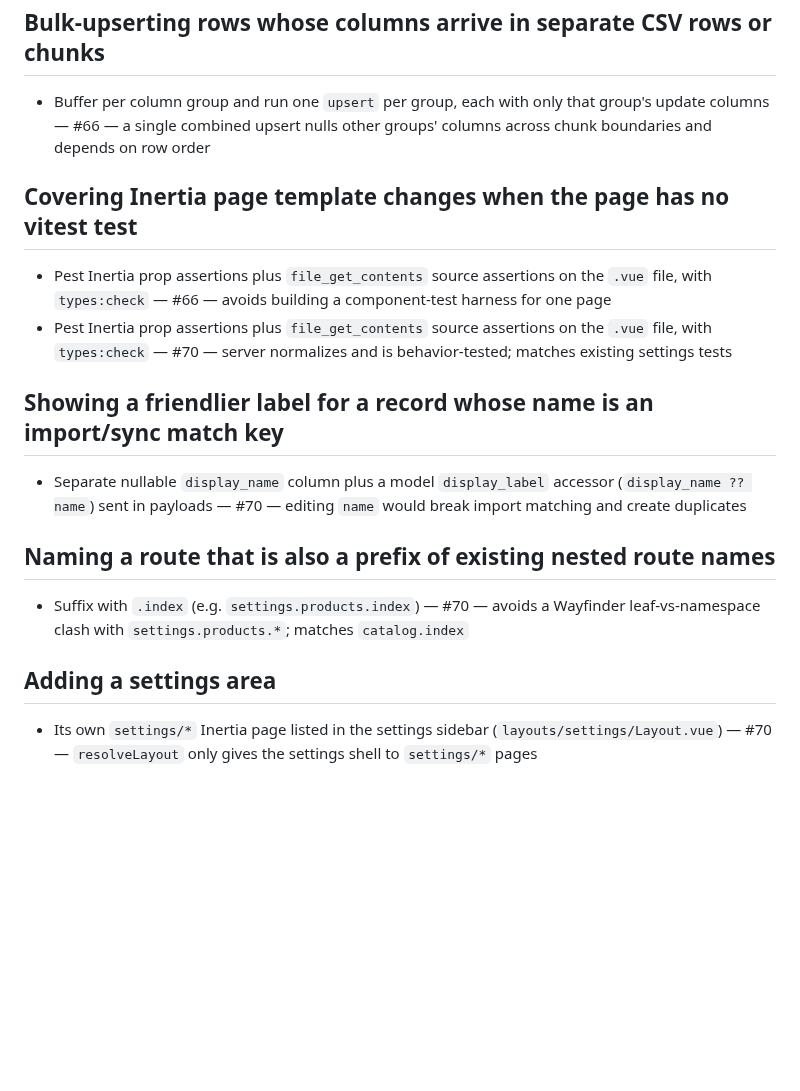
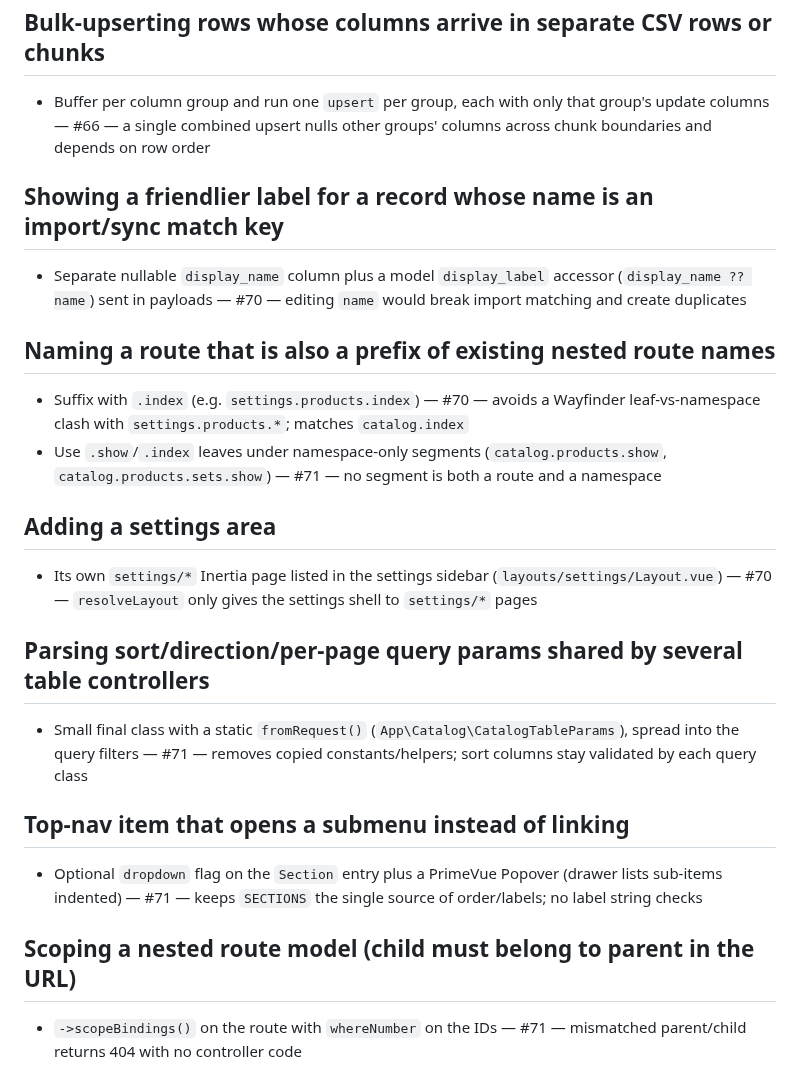
Before and after one commit to joshevensen/mythicfox, a Markdown page: .orc/decisions/made.md, the part around the change. Rendered like a GitHub page; blank space fills up the shorter version.

Commit message:
chore(#71): record decisions
Co-Authored-By: Claude Opus 5.5 <noreply@anthropic.com>
Claude-Session: https://claude.ai/code/session_01MjX1LF3tDHjPZBePv3HiUZ

```diff
--- a/.orc/decisions/made.md
+++ b/.orc/decisions/made.md
@@ -26,15 +26,21 @@
 ## Bulk-upserting rows whose columns arrive in separate CSV rows or chunks
 - Buffer per column group and run one `upsert` per group, each with only that group's update columns — #66 — a single combined upsert nulls other groups' columns across chunk boundaries and depends on row order
 
-## Covering Inertia page template changes when the page has no vitest test
-- Pest Inertia prop assertions plus `file_get_contents` source assertions on the `.vue` file, with `types:check` — #66 — avoids building a component-test harness for one page
-- Pest Inertia prop assertions plus `file_get_contents` source assertions on the `.vue` file, with `types:check` — #70 — server normalizes and is behavior-tested; matches existing settings tests
-
 ## Showing a friendlier label for a record whose name is an import/sync match key
 - Separate nullable `display_name` column plus a model `display_label` accessor (`display_name ?? name`) sent in payloads — #70 — editing `name` would break import matching and create duplicates
 
 ## Naming a route that is also a prefix of existing nested route names
 - Suffix with `.index` (e.g. `settings.products.index`) — #70 — avoids a Wayfinder leaf-vs-namespace clash with `settings.products.*`; matches `catalog.index`
+- Use `.show`/`.index` leaves under namespace-only segments (`catalog.products.show`, `catalog.products.sets.show`) — #71 — no segment is both a route and a namespace
 
 ## Adding a settings area
 - Its own `settings/*` Inertia page listed in the settings sidebar (`layouts/settings/Layout.vue`) — #70 — `resolveLayout` only gives the settings shell to `settings/*` pages
+
+## Parsing sort/direction/per-page query params shared by several table controllers
+- Small final class with a static `fromRequest()` (`App\Catalog\CatalogTableParams`), spread into the query filters — #71 — removes copied constants/helpers; sort columns stay validated by each query class
+
+## Top-nav item that opens a submenu instead of linking
+- Optional `dropdown` flag on the `Section` entry plus a PrimeVue Popover (drawer lists sub-items indented) — #71 — keeps `SECTIONS` the single source of order/labels; no label string checks
+
+## Scoping a nested route model (child must belong to parent in the URL)
+- `->scopeBindings()` on the route with `whereNumber` on the IDs — #71 — mismatched parent/child returns 404 with no controller code
```
Also changed, not shown: .orc/decisions/resolved.md (added, +9 -0 lines).
